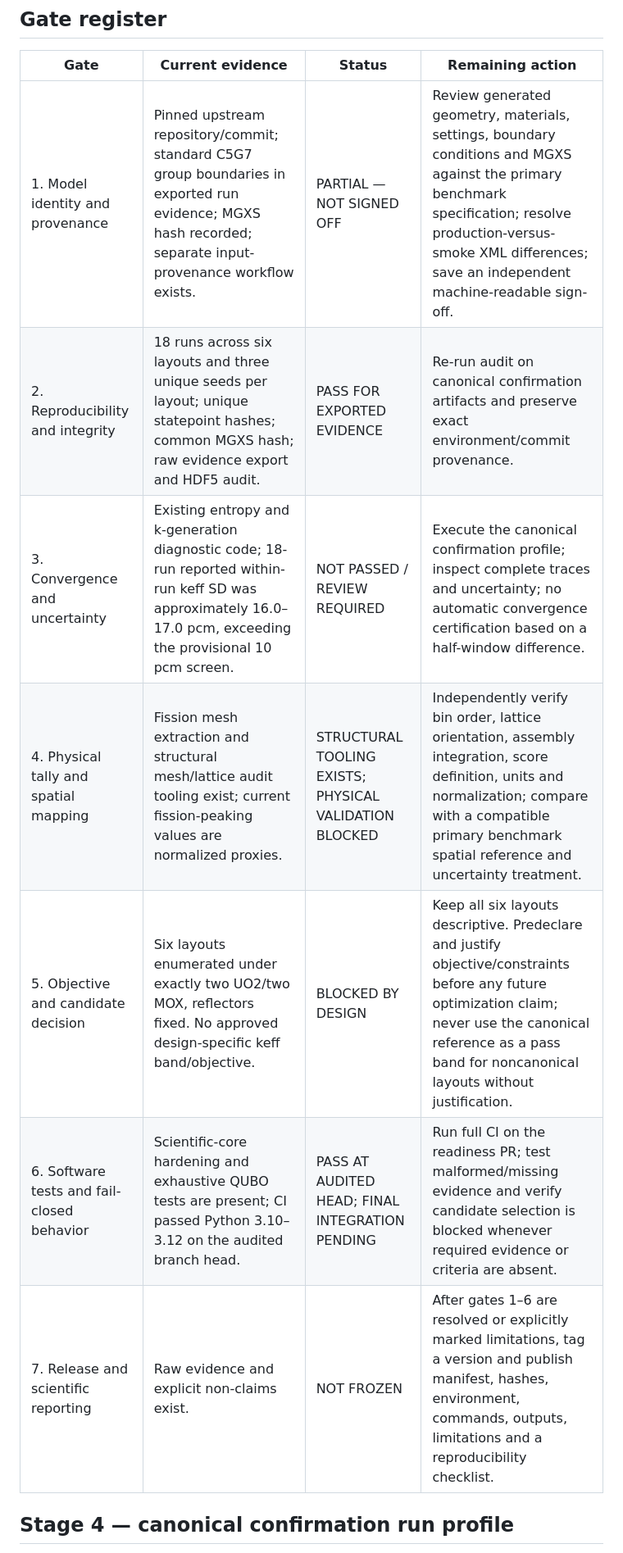
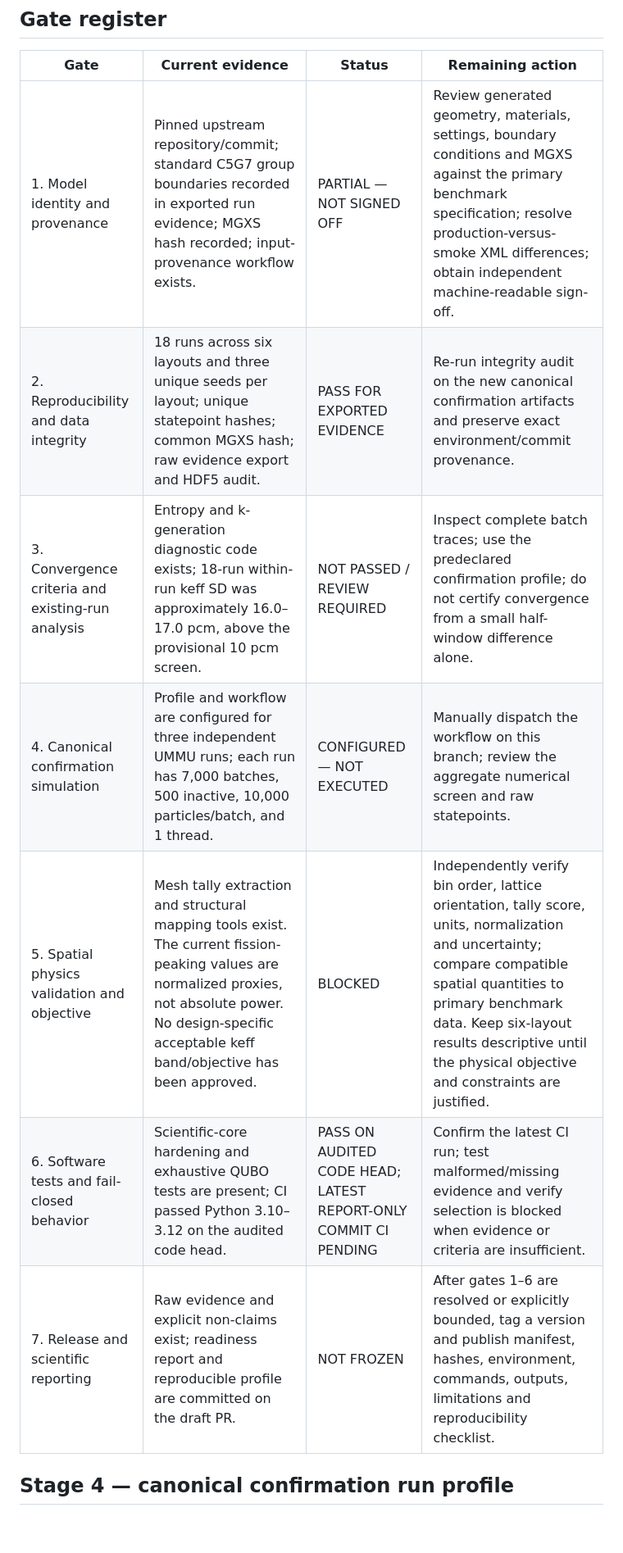
Before and after one commit to thenextw4ng/cb-pfr, a Markdown page: reports/scientific_readiness_gates_1_7_2026-10-12.md, the part around the change. Shown at 82% size. GitHub-like rendering; blank space fills up the shorter version.

Commit message:
Align readiness gate numbering with execution sequence

```diff
--- a/reports/scientific_readiness_gates_1_7_2026-10-12.md
+++ b/reports/scientific_readiness_gates_1_7_2026-10-12.md
@@ -12,13 +12,13 @@ The software is **not yet scientifically validated end-to-end**. Code-level inte
 
 | Gate | Current evidence | Status | Remaining action |
 |---|---|---|---|
-| 1. Model identity and provenance | Pinned upstream repository/commit; standard C5G7 group boundaries in exported run evidence; MGXS hash recorded; separate input-provenance workflow exists. | PARTIAL — NOT SIGNED OFF | Review generated geometry, materials, settings, boundary conditions and MGXS against the primary benchmark specification; resolve production-versus-smoke XML differences; save an independent machine-readable sign-off. |
-| 2. Reproducibility and integrity | 18 runs across six layouts and three unique seeds per layout; unique statepoint hashes; common MGXS hash; raw evidence export and HDF5 audit. | PASS FOR EXPORTED EVIDENCE | Re-run audit on canonical confirmation artifacts and preserve exact environment/commit provenance. |
-| 3. Convergence and uncertainty | Existing entropy and k-generation diagnostic code; 18-run reported within-run keff SD was approximately 16.0–17.0 pcm, exceeding the provisional 10 pcm screen. | NOT PASSED / REVIEW REQUIRED | Execute the canonical confirmation profile; inspect complete traces and uncertainty; no automatic convergence certification based on a half-window difference. |
-| 4. Physical tally and spatial mapping | Fission mesh extraction and structural mesh/lattice audit tooling exist; current fission-peaking values are normalized proxies. | STRUCTURAL TOOLING EXISTS; PHYSICAL VALIDATION BLOCKED | Independently verify bin order, lattice orientation, assembly integration, score definition, units and normalization; compare with a compatible primary benchmark spatial reference and uncertainty treatment. |
-| 5. Objective and candidate decision | Six layouts enumerated under exactly two UO2/two MOX, reflectors fixed. No approved design-specific keff band/objective. | BLOCKED BY DESIGN | Keep all six layouts descriptive. Predeclare and justify objective/constraints before any future optimization claim; never use the canonical reference as a pass band for noncanonical layouts without justification. |
-| 6. Software tests and fail-closed behavior | Scientific-core hardening and exhaustive QUBO tests are present; CI passed Python 3.10–3.12 on the audited branch head. | PASS AT AUDITED HEAD; FINAL INTEGRATION PENDING | Run full CI on the readiness PR; test malformed/missing evidence and verify candidate selection is blocked whenever required evidence or criteria are absent. |
-| 7. Release and scientific reporting | Raw evidence and explicit non-claims exist. | NOT FROZEN | After gates 1–6 are resolved or explicitly marked limitations, tag a version and publish manifest, hashes, environment, commands, outputs, limitations and a reproducibility checklist. |
+| 1. Model identity and provenance | Pinned upstream repository/commit; standard C5G7 group boundaries recorded in exported run evidence; MGXS hash recorded; input-provenance workflow exists. | PARTIAL — NOT SIGNED OFF | Review generated geometry, materials, settings, boundary conditions and MGXS against the primary benchmark specification; resolve production-versus-smoke XML differences; obtain independent machine-readable sign-off. |
+| 2. Reproducibility and data integrity | 18 runs across six layouts and three unique seeds per layout; unique statepoint hashes; common MGXS hash; raw evidence export and HDF5 audit. | PASS FOR EXPORTED EVIDENCE | Re-run integrity audit on the new canonical confirmation artifacts and preserve exact environment/commit provenance. |
+| 3. Convergence criteria and existing-run analysis | Entropy and k-generation diagnostic code exists; 18-run within-run keff SD was approximately 16.0–17.0 pcm, above the provisional 10 pcm screen. | NOT PASSED / REVIEW REQUIRED | Inspect complete batch traces; use the predeclared confirmation profile; do not certify convergence from a small half-window difference alone. |
+| 4. Canonical confirmation simulation | Profile and workflow are configured for three independent UMMU runs; each run has 7,000 batches, 500 inactive, 10,000 particles/batch, and 1 thread. | CONFIGURED — NOT EXECUTED | Manually dispatch the workflow on this branch; review the aggregate numerical screen and raw statepoints. |
+| 5. Spatial physics validation and objective | Mesh tally extraction and structural mapping tools exist. The current fission-peaking values are normalized proxies, not absolute power. No design-specific acceptable keff band/objective has been approved. | BLOCKED | Independently verify bin order, lattice orientation, tally score, units, normalization and uncertainty; compare compatible spatial quantities to primary benchmark data. Keep six-layout results descriptive until the physical objective and constraints are justified. |
+| 6. Software tests and fail-closed behavior | Scientific-core hardening and exhaustive QUBO tests are present; CI passed Python 3.10–3.12 on the audited code head. | PASS ON AUDITED CODE HEAD; LATEST REPORT-ONLY COMMIT CI PENDING | Confirm the latest CI run; test malformed/missing evidence and verify selection is blocked when evidence or criteria are insufficient. |
+| 7. Release and scientific reporting | Raw evidence and explicit non-claims exist; readiness report and reproducible profile are committed on the draft PR. | NOT FROZEN | After gates 1–6 are resolved or explicitly bounded, tag a version and publish manifest, hashes, environment, commands, outputs, limitations and reproducibility checklist. |
 
 ## Stage 4 — canonical confirmation run profile
 
```
